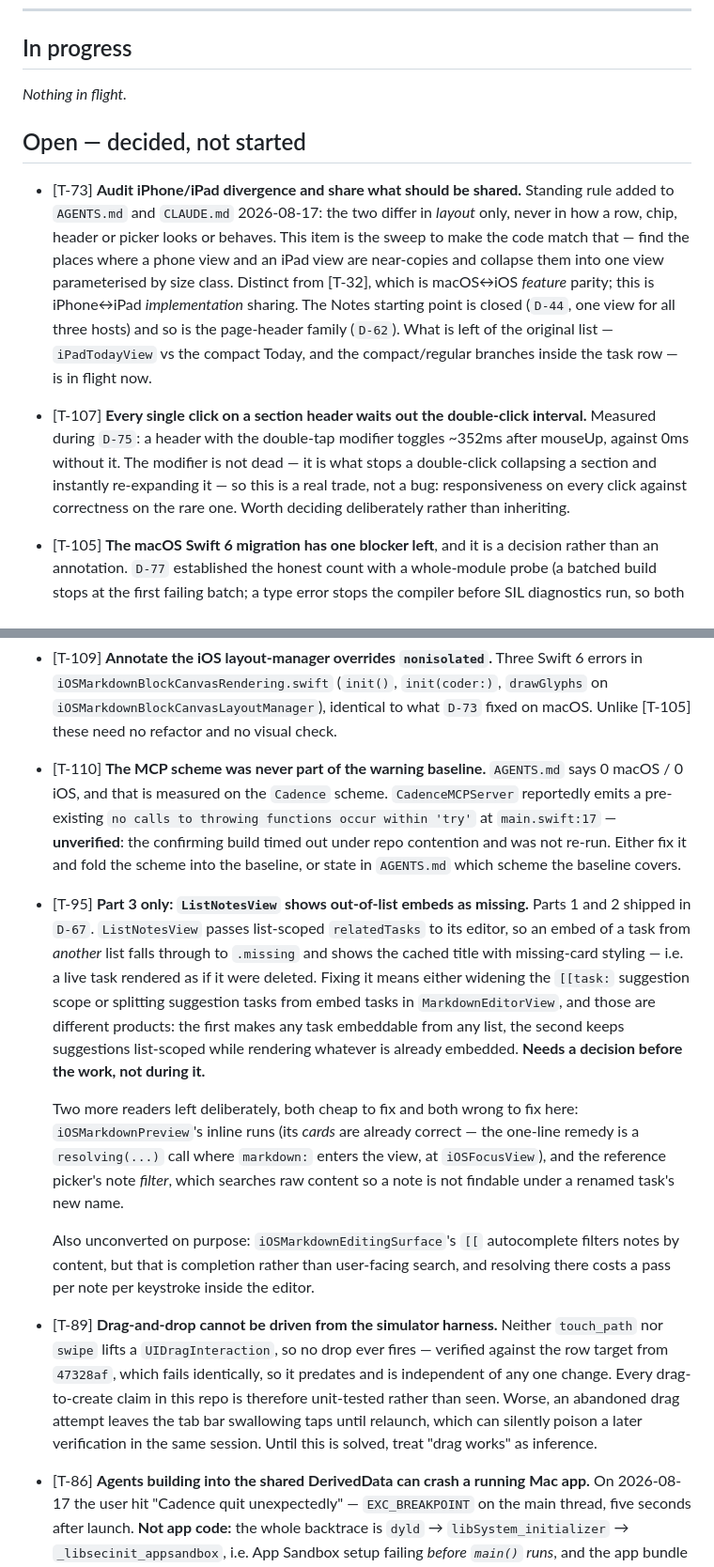
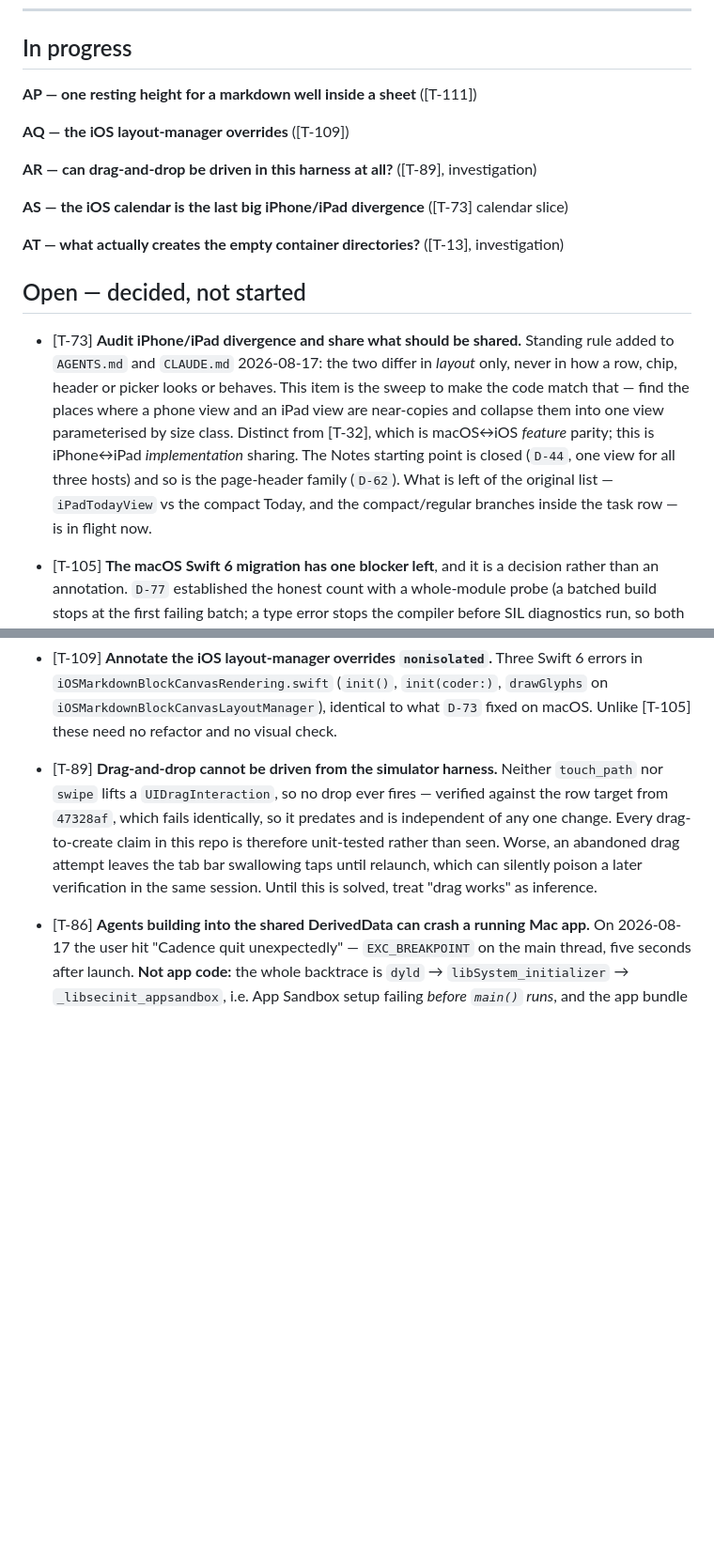
Before and after one commit to WilliamWeihaoran/cadence, a Markdown page: docs/TODO.md, 2 parts joined by grey strips. Shown at 94% size. Rendered like a GitHub page; blank space fills up the shorter version.

Commit message:
Task list: close three that shipped, five agents out
T-95, T-107 and T-110 were all committed and still sitting under Open.

The five in flight include two investigations rather than features. T-89 matters
more than its size suggests: no drag-and-drop in this app has ever been
*observed* working — every claim rests on tracing that a producer and a consumer
both exist, which is not the same as knowing a drop fires. T-13 has survived on
a plausible-sounding "framework-level" explanation that nobody has checked.

Co-Authored-By: Claude Opus 5 <noreply@anthropic.com>

```diff
--- a/docs/TODO.md
+++ b/docs/TODO.md
@@ -29,7 +29,15 @@ two. The three-pane floor of 1022pt that this note used to cite is gone with the
 
 ## In progress
 
-_Nothing in flight._
+**AP — one resting height for a markdown well inside a sheet** ([T-111])
+
+**AQ — the iOS layout-manager overrides** ([T-109])
+
+**AR — can drag-and-drop be driven in this harness at all?** ([T-89], investigation)
+
+**AS — the iOS calendar is the last big iPhone/iPad divergence** ([T-73] calendar slice)
+
+**AT — what actually creates the empty container directories?** ([T-13], investigation)
 
 ## Open — decided, not started
 
@@ -43,12 +51,6 @@ _Nothing in flight._
   `iPadTodayView` vs the compact Today, and the compact/regular branches inside the task row — is
   in flight now.
 
-
-- [T-107] **Every single click on a section header waits out the double-click interval.** Measured
-  during `D-75`: a header with the double-tap modifier toggles ~352ms after mouseUp, against 0ms
-  without it. The modifier is not dead — it is what stops a double-click collapsing a section and
-  instantly re-expanding it — so this is a real trade, not a bug: responsiveness on every click
-  against correctness on the rare one. Worth deciding deliberately rather than inheriting.
 
 - [T-105] **The macOS Swift 6 migration has one blocker left**, and it is a decision rather than an
   annotation. `D-77` established the honest count with a whole-module probe (a batched
@@ -80,31 +82,6 @@ _Nothing in flight._
   `iOSMarkdownBlockCanvasRendering.swift` (`init()`, `init(coder:)`, `drawGlyphs` on
   `iOSMarkdownBlockCanvasLayoutManager`), identical to what `D-73` fixed on macOS. Unlike [T-105]
   these need no refactor and no visual check.
-
-- [T-110] **The MCP scheme was never part of the warning baseline.** `AGENTS.md` says 0 macOS / 0
-  iOS, and that is measured on the `Cadence` scheme. `CadenceMCPServer` reportedly emits a
-  pre-existing `no calls to throwing functions occur within 'try'` at `main.swift:17` — **unverified**:
-  the confirming build timed out under repo contention and was not re-run. Either fix it and fold
-  the scheme into the baseline, or state in `AGENTS.md` which scheme the baseline covers.
-
-- [T-95] **Part 3 only: `ListNotesView` shows out-of-list embeds as missing.** Parts 1 and 2 shipped in `D-67`.
-  `ListNotesView` passes list-scoped `relatedTasks` to its editor, so an embed of a task from
-  *another* list falls through to `.missing` and shows the cached title with missing-card styling —
-  i.e. a live task rendered as if it were deleted. Fixing it means either widening the `[[task:`
-  suggestion scope or splitting suggestion tasks from embed tasks in `MarkdownEditorView`, and those
-  are different products: the first makes any task embeddable from any list, the second keeps
-  suggestions list-scoped while rendering whatever is already embedded. **Needs a decision before
-  the work, not during it.**
-
-  Two more readers left deliberately, both cheap to fix and both wrong to fix here:
-  `iOSMarkdownPreview`'s inline runs (its *cards* are already correct — the one-line remedy is a
-  `resolving(...)` call where `markdown:` enters the view, at `iOSFocusView`), and the reference
-  picker's note *filter*, which searches raw content so a note is not findable under a renamed
-  task's new name.
-
-  Also unconverted on purpose: `iOSMarkdownEditingSurface`'s `[[` autocomplete filters notes by
-  content, but that is completion rather than user-facing search, and resolving there costs a pass
-  per note per keystroke inside the editor.
 
 - [T-89] **Drag-and-drop cannot be driven from the simulator harness.** Neither `touch_path` nor
   `swipe` lifts a `UIDragInteraction`, so no drop ever fires — verified against the row target from
```
Also changed, not shown: other parts of docs/TODO.md (+11 -0 lines).
